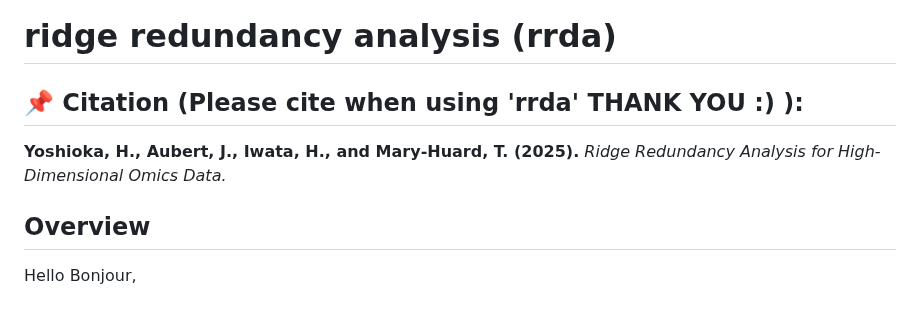
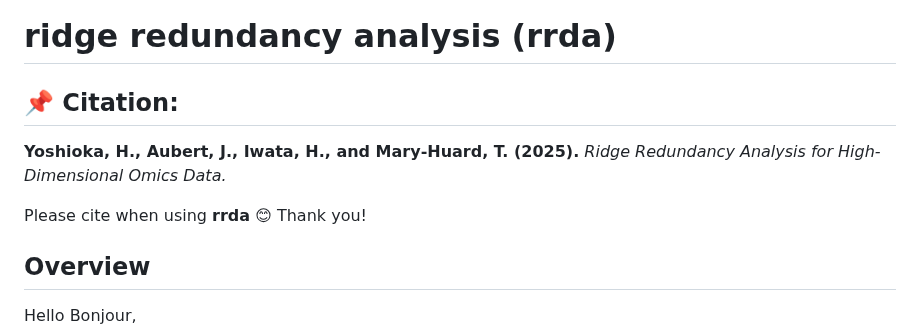
Before and after one commit to Yoska393/rrda, a Markdown page: README.md, the part around the change. Rendered like a GitHub page; blank space fills up the shorter version.

```diff
--- a/README.md
+++ b/README.md
@@ -4,9 +4,11 @@
 
 # ridge redundancy analysis (rrda)
 
-## 📌 Citation (Please cite when using 'rrda' THANK YOU :) ):
+## 📌 Citation:
 
 **Yoshioka, H., Aubert, J., Iwata, H., and Mary-Huard, T. (2025).**  *Ridge Redundancy Analysis for High-Dimensional Omics Data.*
+
+Please cite when using **rrda** 😊 Thank you!
 
 ## Overview
 
```
